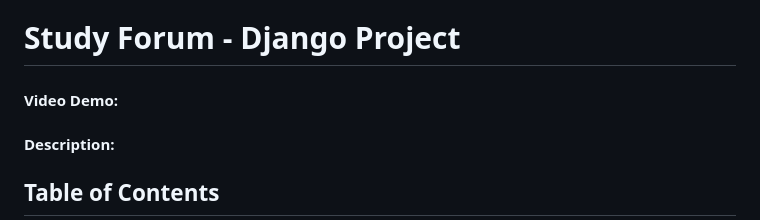
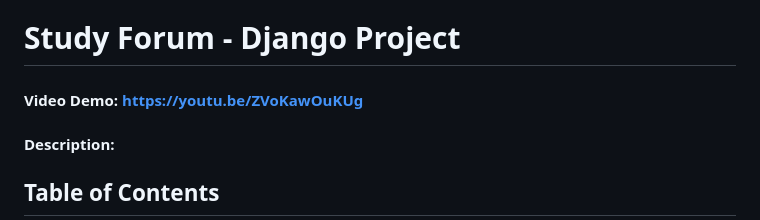
Before and after one commit to matteoandrea/Study-Forum-Django-Project, a Markdown page: README.md, the part around the change. GitHub-like rendering.

```diff
--- a/README.md
+++ b/README.md
@@ -1,6 +1,6 @@
 # Study Forum - Django Project
 
-#### Video Demo:  <URL HERE>
+#### Video Demo:  https://youtu.be/ZVoKawOuKUg
 #### Description:
 
 ## Table of Contents
```
